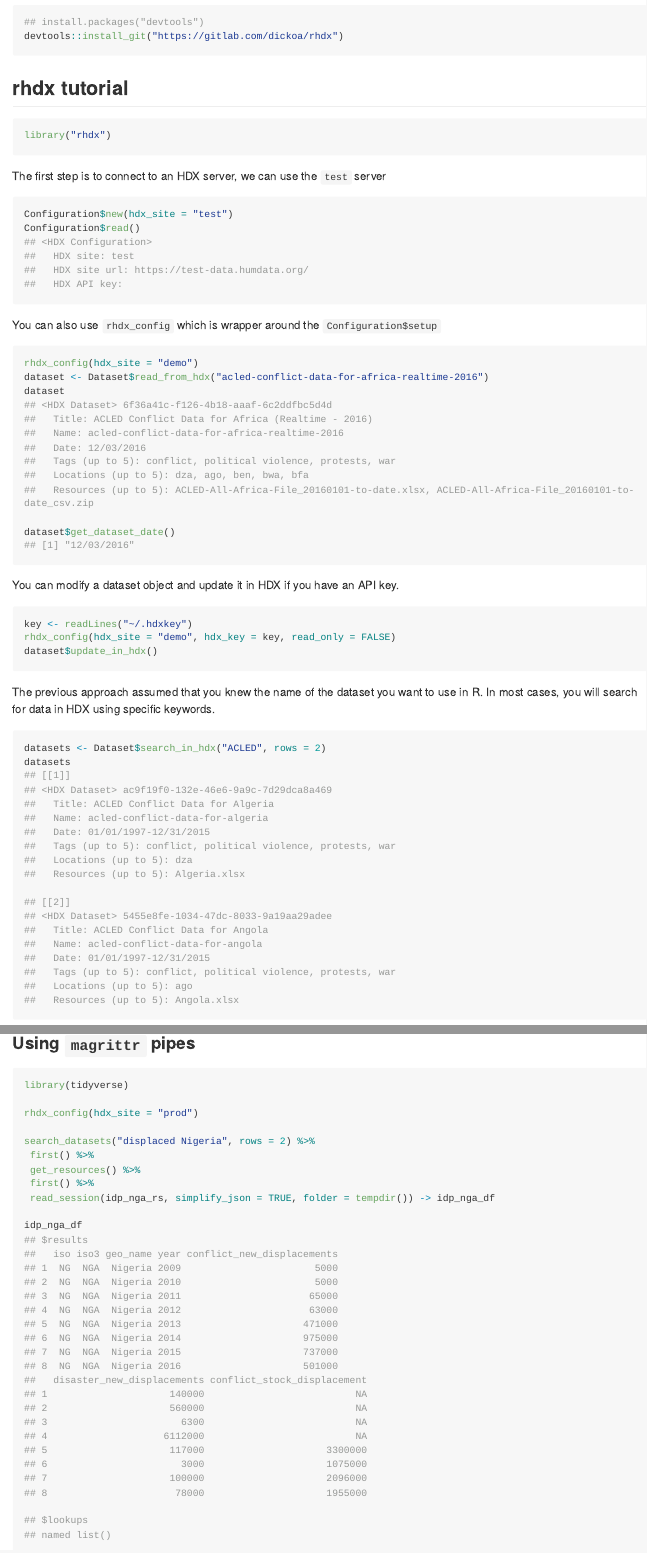
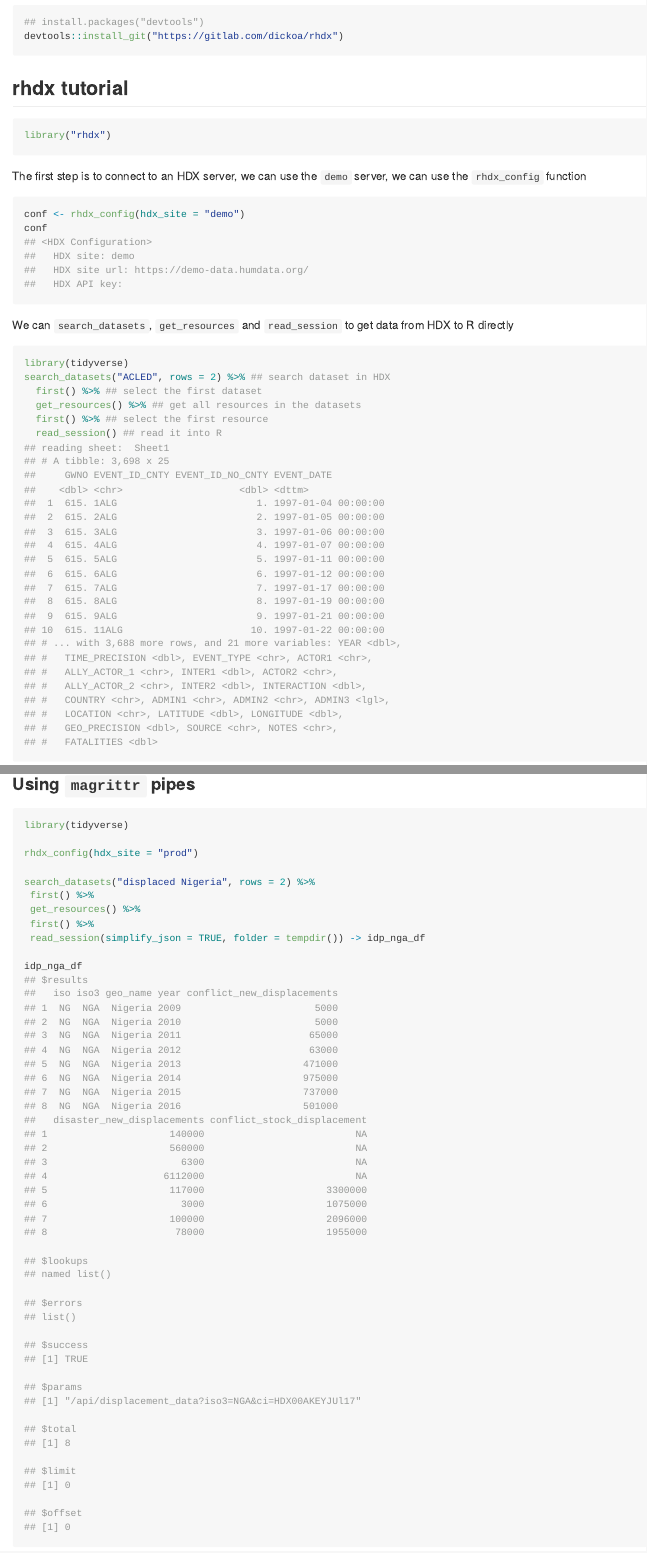
Before and after one commit to dickoa/rhdx, an R Markdown document (README.Rmd): the page in a window 1100 px wide, from 300 px down, and a second part further down, joined at a grey line. Rendered offline with R 4.5, knitr and Pandoc, with nearby package versions; long lines of code are wrapped; badge pictures from the web are left out.

Commit message:
Add set/get config

````diff
--- a/README.Rmd
+++ b/README.Rmd
@@ -75,61 +75,15 @@ devtools::install_git("https://gitlab.com/dickoa/rhdx")
 library("rhdx")
 ```
 
-The first step is to connect to an HDX server, we can use the `test` server
+The first step is to connect to an HDX server, we can use the `demo` server, we can use the `rhdx_config` function
+
 
 ```{r}
-Configuration$new(hdx_site = "test")
-Configuration$read()
+conf <- rhdx_config(hdx_site = "demo")
+conf
 ## <HDX Configuration>
-##   HDX site: test
-##   HDX site url: https://test-data.humdata.org/
+##   HDX site: demo
+##   HDX site url: https://demo-data.humdata.org/
 ##   HDX API key:
 ```
-You can also use `rhdx_config` which is wrapper around the `Configuration$setup`
-
-```{r}
-rhdx_config(hdx_site = "demo")
-dataset <- Dataset$read_from_hdx("acled-conflict-data-for-africa-realtime-2016")
-dataset
-## <HDX Dataset> 6f36a41c-f126-4b18-aaaf-6c2ddfbc5d4d
-##   Title: ACLED Conflict Data for Africa (Realtime - 2016)
-##   Name: acled-conflict-data-for-africa-realtime-2016
-##   Date: 12/03/2016
-##   Tags (up to 5): conflict, political violence, protests, war
-##   Locations (up to 5): dza, ago, ben, bwa, bfa
-##   Resources (up to 5): ACLED-All-Africa-File_20160101-to-date.xlsx, ACLED-All-Africa-File_20160101-to-date_csv.zip
-
-dataset$get_dataset_date()
-## [1] "12/03/2016"
-```
-
-You can modify a dataset object and update it in HDX if you have an API key.
-
-```{r}
-key <- readLines("~/.hdxkey")
-rhdx_config(hdx_site = "demo", hdx_key = key, read_only = FALSE)
-dataset$update_in_hdx()
-```
-The previous approach assumed that you knew the name of the dataset you want to use in R.
-In most cases, you will search for data in HDX using specific keywords.
-
-```{r}
-datasets <- Dataset$search_in_hdx("ACLED", rows = 2)
-datasets
-## [[1]]
-## <HDX Dataset> ac9f19f0-132e-46e6-9a9c-7d29dca8a469
-##   Title: ACLED Conflict Data for Algeria
-##   Name: acled-conflict-data-for-algeria
-##   Date: 01/01/1997-12/31/2015
-##   Tags (up to 5): conflict, political violence, protests, war
-##   Locations (up to 5): dza
-##   Resources (up to 5): Algeria.xlsx
-
-## [[2]]
-## <HDX Dataset> 5455e8fe-1034-47dc-8033-9a19aa29adee
-##   Title: ACLED Conflict Data for Angola
-##   Name: acled-conflict-data-for-angola
-##   Date: 01/01/1997-12/31/2015
-##   Tags (up to 5): conflict, political violence, protests, war
-##   Locations (up to 5): ago
-##   Resources (up to 5): Angola.xlsx
+We can `search_datasets`, `get_resources` and `read_session` to get data from HDX to R directly
@@ -493,7 +391,7 @@ search_datasets("displaced Nigeria", rows = 2) %>%
  first() %>%
  get_resources() %>%
  first() %>%
- read_session(idp_nga_rs, simplify_json = TRUE, folder = tempdir()) -> idp_nga_df
+ read_session(simplify_json = TRUE, folder = tempdir()) -> idp_nga_df
 
 idp_nga_df
 ## $results
````
Also changed, not shown: R/configuration.R (+13 -2 lines), README.Rmd (56 more changed lines).
